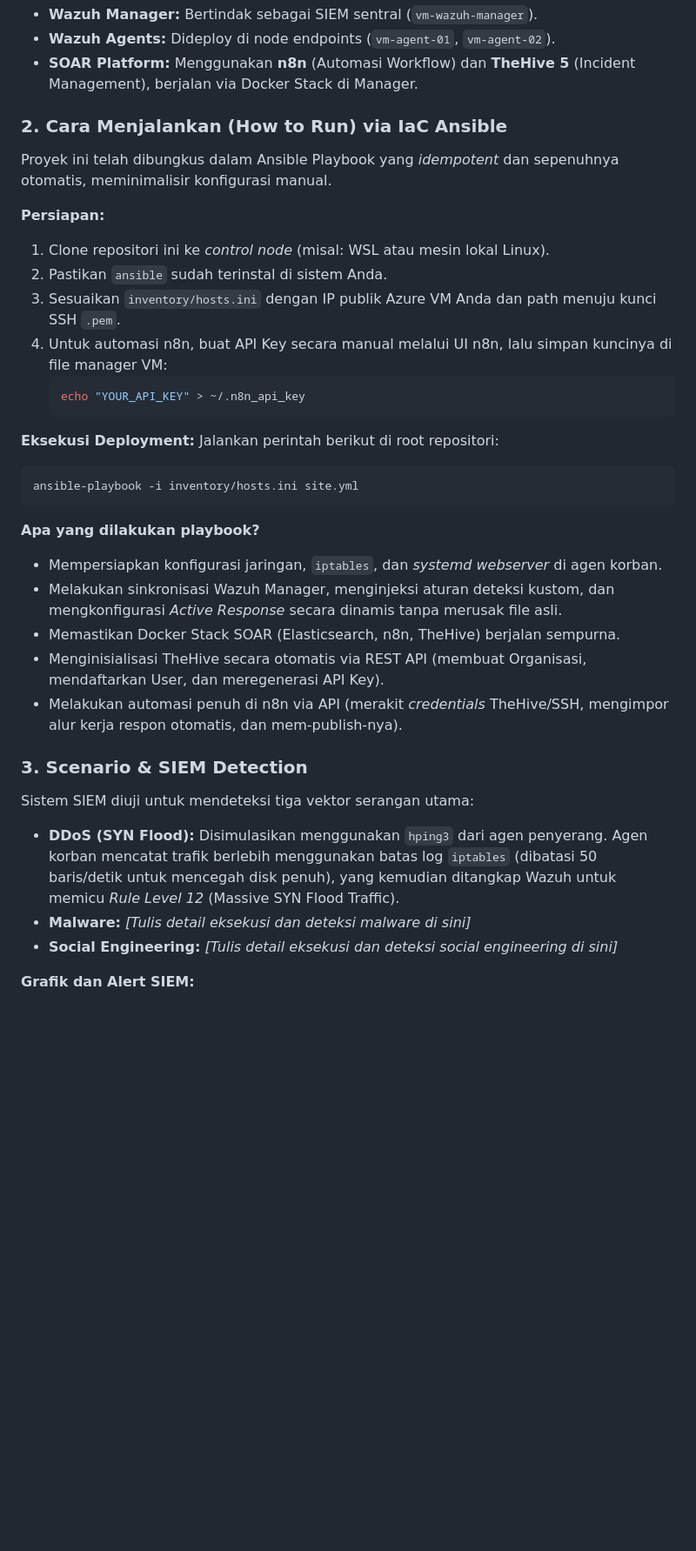
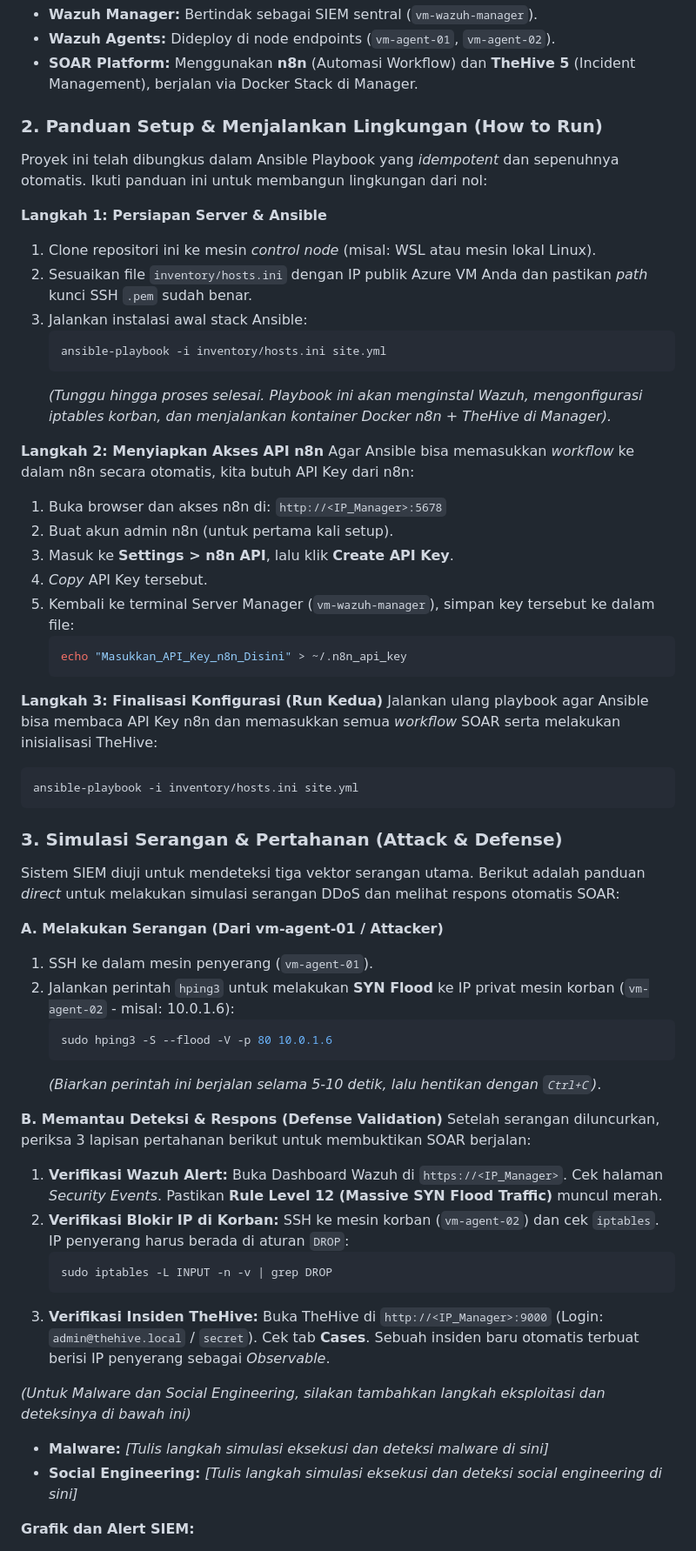
Before and after one commit to Erlinda20/FP-SoC-Kel2, a Markdown page: README.md, the part around the change. Shown at 87% size. GitHub-like rendering; blank space fills up the shorter version.

Commit message:
Docs: Improve 'How to Run' and 'Attack Simulation' steps for AI developer handoff

````diff
--- a/README.md
+++ b/README.md
@@ -42,39 +42,61 @@ Proyek ini di-deploy secara otomatis menggunakan **Infrastructure as Code (IaC)
 - **Wazuh Agents:** Dideploy di node endpoints (`vm-agent-01`, `vm-agent-02`).
 - **SOAR Platform:** Menggunakan **n8n** (Automasi Workflow) dan **TheHive 5** (Incident Management), berjalan via Docker Stack di Manager.
 
-### 2. Cara Menjalankan (How to Run) via IaC Ansible
+### 2. Panduan Setup & Menjalankan Lingkungan (How to Run)
 
-Proyek ini telah dibungkus dalam Ansible Playbook yang *idempotent* dan sepenuhnya otomatis, meminimalisir konfigurasi manual.
+Proyek ini telah dibungkus dalam Ansible Playbook yang *idempotent* dan sepenuhnya otomatis. Ikuti panduan ini untuk membangun lingkungan dari nol:
 
-**Persiapan:**
-1. Clone repositori ini ke *control node* (misal: WSL atau mesin lokal Linux).
-2. Pastikan `ansible` sudah terinstal di sistem Anda.
-3. Sesuaikan `inventory/hosts.ini` dengan IP publik Azure VM Anda dan path menuju kunci SSH `.pem`.
-4. Untuk automasi n8n, buat API Key secara manual melalui UI n8n, lalu simpan kuncinya di file manager VM:
+**Langkah 1: Persiapan Server & Ansible**
+1. Clone repositori ini ke mesin *control node* (misal: WSL atau mesin lokal Linux).
+2. Sesuaikan file `inventory/hosts.ini` dengan IP publik Azure VM Anda dan pastikan *path* kunci SSH `.pem` sudah benar.
+3. Jalankan instalasi awal stack Ansible:
    ```bash
-   echo "YOUR_API_KEY" > ~/.n8n_api_key
+   ansible-playbook -i inventory/hosts.ini site.yml
+   ```
+   *(Tunggu hingga proses selesai. Playbook ini akan menginstal Wazuh, mengonfigurasi iptables korban, dan menjalankan kontainer Docker n8n + TheHive di Manager).*
+
+**Langkah 2: Menyiapkan Akses API n8n**
+Agar Ansible bisa memasukkan *workflow* ke dalam n8n secara otomatis, kita butuh API Key dari n8n:
+1. Buka browser dan akses n8n di: `http://<IP_Manager>:5678`
+2. Buat akun admin n8n (untuk pertama kali setup).
+3. Masuk ke **Settings > n8n API**, lalu klik **Create API Key**.
+4. *Copy* API Key tersebut.
+5. Kembali ke terminal Server Manager (`vm-wazuh-manager`), simpan key tersebut ke dalam file:
+   ```bash
+   echo "Masukkan_API_Key_n8n_Disini" > ~/.n8n_api_key
    ```
 
-**Eksekusi Deployment:**
-Jalankan perintah berikut di root repositori:
+**Langkah 3: Finalisasi Konfigurasi (Run Kedua)**
+Jalankan ulang playbook agar Ansible bisa membaca API Key n8n dan memasukkan semua *workflow* SOAR serta melakukan inisialisasi TheHive:
 ```bash
 ansible-playbook -i inventory/hosts.ini site.yml
 ```
 
-**Apa yang dilakukan playbook?**
-- Mempersiapkan konfigurasi jaringan, `iptables`, dan *systemd webserver* di agen korban.
-- Melakukan sinkronisasi Wazuh Manager, menginjeksi aturan deteksi kustom, dan mengkonfigurasi *Active Response* secara dinamis tanpa merusak file asli.
-- Memastikan Docker Stack SOAR (Elasticsearch, n8n, TheHive) berjalan sempurna.
-- Menginisialisasi TheHive secara otomatis via REST API (membuat Organisasi, mendaftarkan User, dan meregenerasi API Key).
-- Melakukan automasi penuh di n8n via API (merakit *credentials* TheHive/SSH, mengimpor alur kerja respon otomatis, dan mem-publish-nya).
+### 3. Simulasi Serangan & Pertahanan (Attack & Defense)
 
-### 3. Scenario & SIEM Detection
+Sistem SIEM diuji untuk mendeteksi tiga vektor serangan utama. Berikut adalah panduan *direct* untuk melakukan simulasi serangan DDoS dan melihat respons otomatis SOAR:
 
-Sistem SIEM diuji untuk mendeteksi tiga vektor serangan utama:
+**A. Melakukan Serangan (Dari vm-agent-01 / Attacker)**
+1. SSH ke dalam mesin penyerang (`vm-agent-01`).
+2. Jalankan perintah `hping3` untuk melakukan **SYN Flood** ke IP privat mesin korban (`vm-agent-02` - misal: 10.0.1.6):
+   ```bash
+   sudo hping3 -S --flood -V -p 80 10.0.1.6
+   ```
+   *(Biarkan perintah ini berjalan selama 5-10 detik, lalu hentikan dengan `Ctrl+C`)*.
 
-- **DDoS (SYN Flood):** Disimulasikan menggunakan `hping3` dari agen penyerang. Agen korban mencatat trafik berlebih menggunakan batas log `iptables` (dibatasi 50 baris/detik untuk mencegah disk penuh), yang kemudian ditangkap Wazuh untuk memicu *Rule Level 12* (Massive SYN Flood Traffic).
-- **Malware:** *[Tulis detail eksekusi dan deteksi malware di sini]*
-- **Social Engineering:** *[Tulis detail eksekusi dan deteksi social engineering di sini]*
+**B. Memantau Deteksi & Respons (Defense Validation)**
+Setelah serangan diluncurkan, periksa 3 lapisan pertahanan berikut untuk membuktikan SOAR berjalan:
+1. **Verifikasi Wazuh Alert:** Buka Dashboard Wazuh di `https://<IP_Manager>`. Cek halaman *Security Events*. Pastikan **Rule Level 12 (Massive SYN Flood Traffic)** muncul merah.
+2. **Verifikasi Blokir IP di Korban:** SSH ke mesin korban (`vm-agent-02`) dan cek `iptables`. IP penyerang harus berada di aturan `DROP`:
+   ```bash
+   sudo iptables -L INPUT -n -v | grep DROP
+   ```
+3. **Verifikasi Insiden TheHive:** Buka TheHive di `http://<IP_Manager>:9000` (Login: `admin@thehive.local` / `secret`). Cek tab **Cases**. Sebuah insiden baru otomatis terbuat berisi IP penyerang sebagai *Observable*.
+
+*(Untuk Malware dan Social Engineering, silakan tambahkan langkah eksploitasi dan deteksinya di bawah ini)*
+
+- **Malware:** *[Tulis langkah simulasi eksekusi dan deteksi malware di sini]*
+- **Social Engineering:** *[Tulis langkah simulasi eksekusi dan deteksi social engineering di sini]*
 
 **Grafik dan Alert SIEM:**
 - ![Alert Dashboard Wazuh](assets/06_Grafik_Alert_Level12.png)
````
